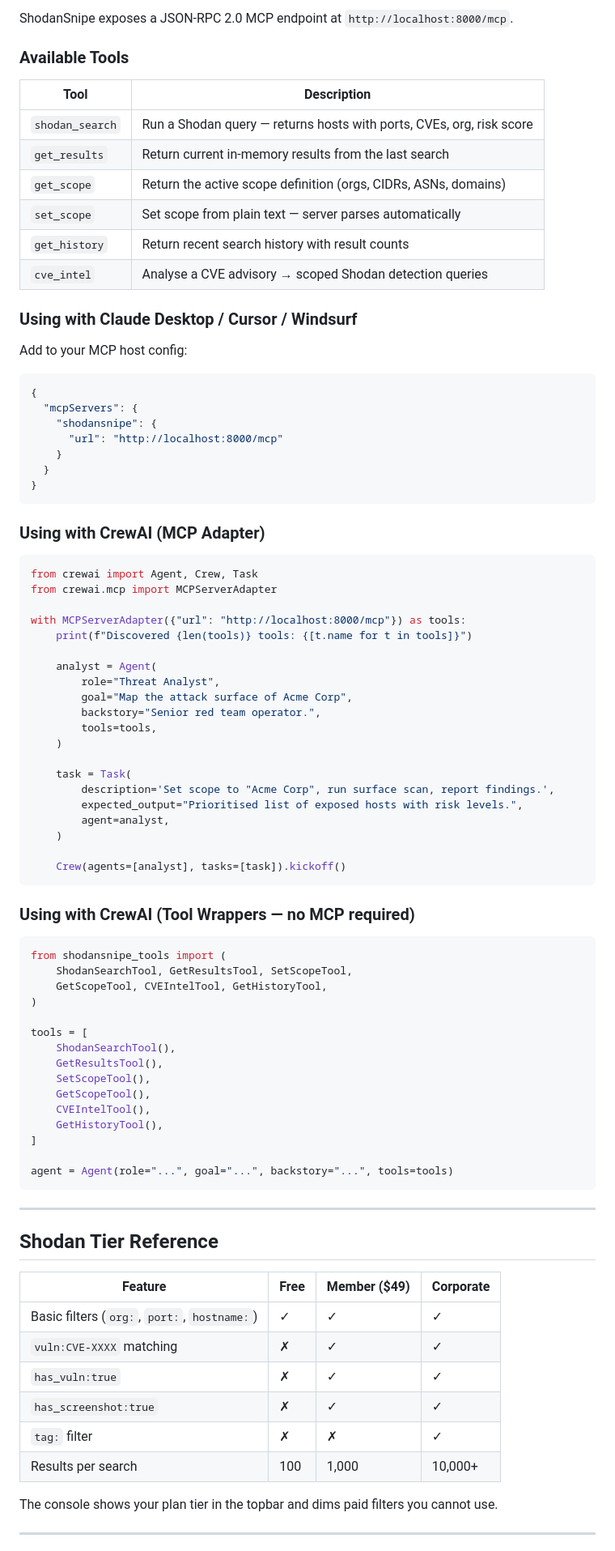
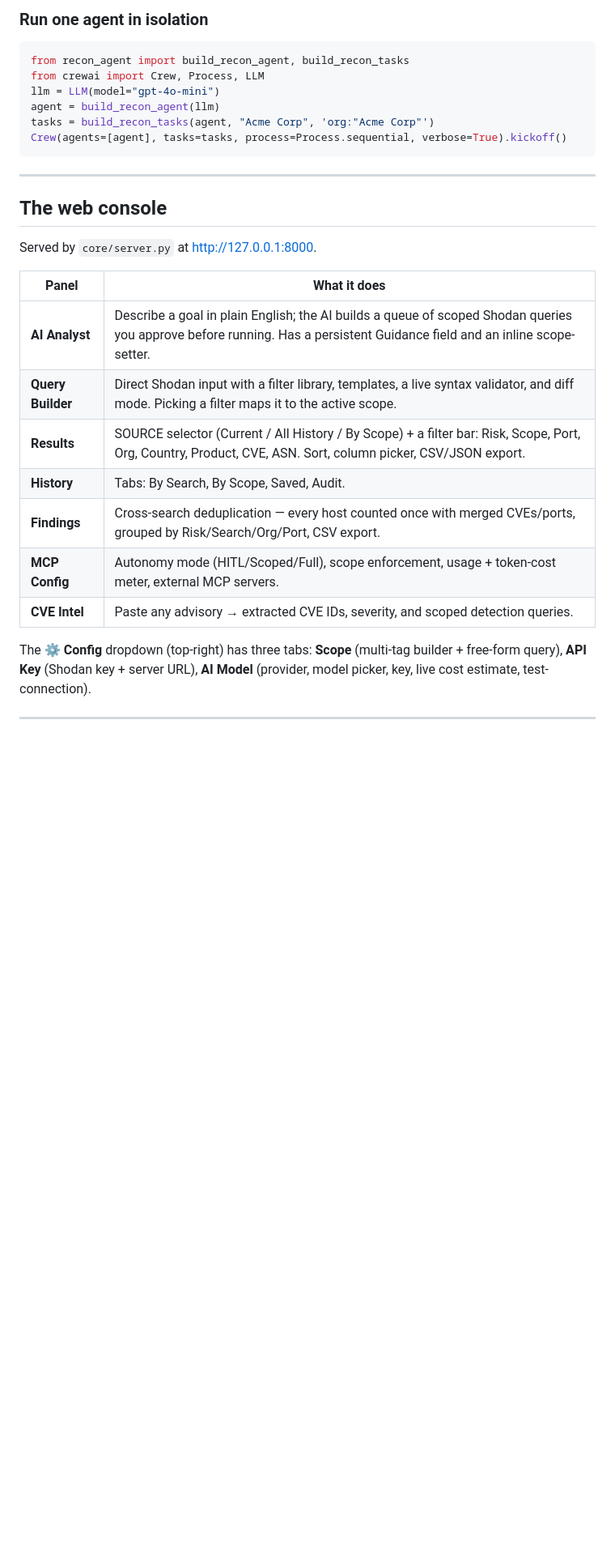
Before and after one commit to maaamamia/shodansnipe_crew, a Markdown page: README.md, the part around one of its changes. Shown at 81% size. Rendered like a GitHub page; blank space fills up the shorter version.

````diff
--- a/README.md
+++ b/README.md
@@ -264,89 +163,33 @@ The selected mode is stored server-side and read by `crewai.bat` at startup —
-ShodanSnipe exposes a JSON-RPC 2.0 MCP endpoint at `http://localhost:8000/mcp`.
-
-### Available Tools
-
-| Tool | Description |
-|------|-------------|
-| `shodan_search` | Run a Shodan query — returns hosts with ports, CVEs, org, risk score |
-| `get_results` | Return current in-memory results from the last search |
-| `get_scope` | Return the active scope definition (orgs, CIDRs, ASNs, domains) |
-| `set_scope` | Set scope from plain text — server parses automatically |
-| `get_history` | Return recent search history with result counts |
-| `cve_intel` | Analyse a CVE advisory → scoped Shodan detection queries |
-
-### Using with Claude Desktop / Cursor / Windsurf
-
-Add to your MCP host config:
-
-```json
-{
-  "mcpServers": {
-    "shodansnipe": {
-      "url": "http://localhost:8000/mcp"
-    }
-  }
-}
-```
-
-### Using with CrewAI (MCP Adapter)
+### Run one agent in isolation
 
 ```python
-from crewai import Agent, Crew, Task
-from crewai.mcp import MCPServerAdapter
-
-with MCPServerAdapter({"url": "http://localhost:8000/mcp"}) as tools:
-    print(f"Discovered {len(tools)} tools: {[t.name for t in tools]}")
-
-    analyst = Agent(
-        role="Threat Analyst",
-        goal="Map the attack surface of Acme Corp",
-        backstory="Senior red team operator.",
-        tools=tools,
-    )
-
-    task = Task(
-        description='Set scope to "Acme Corp", run surface scan, report findings.',
-        expected_output="Prioritised list of exposed hosts with risk levels.",
-        agent=analyst,
-    )
-
-    Crew(agents=[analyst], tasks=[task]).kickoff()
-```
-
-### Using with CrewAI (Tool Wrappers — no MCP required)
-
-```python
-from shodansnipe_tools import (
-    ShodanSearchTool, GetResultsTool, SetScopeTool,
-    GetScopeTool, CVEIntelTool, GetHistoryTool,
-)
-
-tools = [
-    ShodanSearchTool(),
-    GetResultsTool(),
-    SetScopeTool(),
-    GetScopeTool(),
-    CVEIntelTool(),
-    GetHistoryTool(),
-]
-
-agent = Agent(role="...", goal="...", backstory="...", tools=tools)
+from recon_agent import build_recon_agent, build_recon_tasks
+from crewai import Crew, Process, LLM
+llm = LLM(model="gpt-4o-mini")
+agent = build_recon_agent(llm)
+tasks = build_recon_tasks(agent, "Acme Corp", 'org:"Acme Corp"')
+Crew(agents=[agent], tasks=tasks, process=Process.sequential, verbose=True).kickoff()
 ```
 
 ---
 
-## Shodan Tier Reference
+## The web console
 
-| Feature | Free | Member ($49) | Corporate |
-|---------|------|-------------|-----------|
-| Basic filters (`org:`, `port:`, `hostname:`) | ✓ | ✓ | ✓ |
-| `vuln:CVE-XXXX` matching | ✗ | ✓ | ✓ |
-| `has_vuln:true` | ✗ | ✓ | ✓ |
-| `has_screenshot:true` | ✗ | ✓ | ✓ |
-| `tag:` filter | ✗ | ✗ | ✓ |
-| Results per search | 100 | 1,000 | 10,000+ |
+Served by `core/server.py` at http://127.0.0.1:8000.
 
-The console shows your plan tier in the topbar and dims paid filters you cannot use.
+| Panel | What it does |
+|-------|--------------|
+| **AI Analyst** | Describe a goal in plain English; the AI builds a queue of scoped Shodan queries you approve before running. Has a persistent Guidance field and an inline scope-setter. |
+| **Query Builder** | Direct Shodan input with a filter library, templates, a live syntax validator, and diff mode. Picking a filter maps it to the active scope. |
+| **Results** | SOURCE selector (Current / All History / By Scope) + a filter bar: Risk, Scope, Port, Org, Country, Product, CVE, ASN. Sort, column picker, CSV/JSON export. |
+| **History** | Tabs: By Search, By Scope, Saved, Audit. |
+| **Findings** | Cross-search deduplication — every host counted once with merged CVEs/ports, grouped by Risk/Search/Org/Port, CSV export. |
+| **MCP Config** | Autonomy mode (HITL/Scoped/Full), scope enforcement, usage + token-cost meter, external MCP servers. |
+| **CVE Intel** | Paste any advisory → extracted CVE IDs, severity, and scoped detection queries. |
+
+The **⚙ Config** dropdown (top-right) has three tabs: **Scope** (multi-tag
+builder + free-form query), **API Key** (Shodan key + server URL), **AI Model**
+(provider, model picker, key, live cost estimate, test-connection).
 
 ---
 
````
Also changed, not shown: other parts of README.md (+258 -271 lines).
